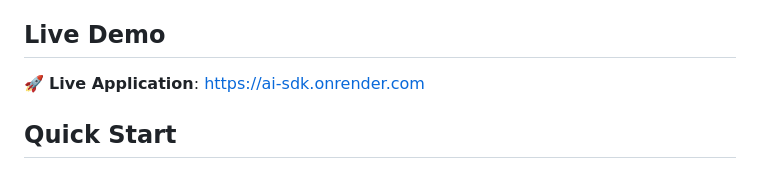
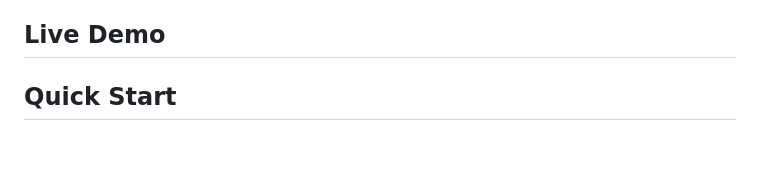
Before and after one commit to 113anubhav/open-ai-sdk, a Markdown page: README.md, the part around the change. Drawn GitHub-style; blank space fills up the shorter version.

```diff
--- a/README.md
+++ b/README.md
@@ -14,7 +14,7 @@ A comprehensive Node.js application for building AI agents with OpenAI API integ
 
 ## Live Demo
 
-🚀 **Live Application**: https://ai-sdk.onrender.com
+
 
 ## Quick Start
 
```
